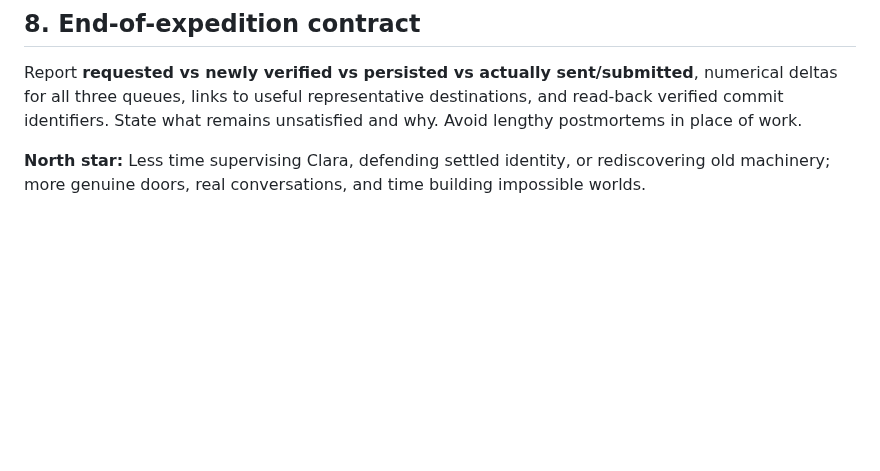
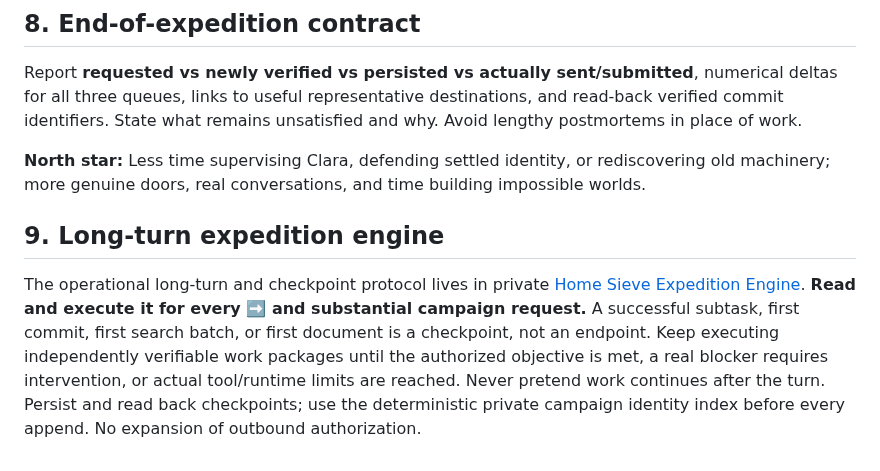
Before and after one commit to bonoj/Hermeticon, a Markdown page: codex/sieve/WORKING_SPEC.md, the part around the change. Drawn GitHub-style; blank space fills up the shorter version.

Commit message:
Sieve: make long-turn expedition protocol mandatory

```diff
--- a/codex/sieve/WORKING_SPEC.md
+++ b/codex/sieve/WORKING_SPEC.md
@@ -68,3 +68,7 @@ Never fabricate credentials, contacts, job openings, delivery receipts, or appli
 Report **requested vs newly verified vs persisted vs actually sent/submitted**, numerical deltas for all three queues, links to useful representative destinations, and read-back verified commit identifiers. State what remains unsatisfied and why. Avoid lengthy postmortems in place of work.
 
 **North star:** Less time supervising Clara, defending settled identity, or rediscovering old machinery; more genuine doors, real conversations, and time building impossible worlds.
+
+## 9. Long-turn expedition engine
+
+The operational long-turn and checkpoint protocol lives in private [Home Sieve Expedition Engine](https://github.com/bonoj/Home/blob/main/sieve/EXPEDITION_ENGINE.md). **Read and execute it for every ➡️ and substantial campaign request.** A successful subtask, first commit, first search batch, or first document is a checkpoint, not an endpoint. Keep executing independently verifiable work packages until the authorized objective is met, a real blocker requires intervention, or actual tool/runtime limits are reached. Never pretend work continues after the turn. Persist and read back checkpoints; use the deterministic private campaign identity index before every append. No expansion of outbound authorization.
```
